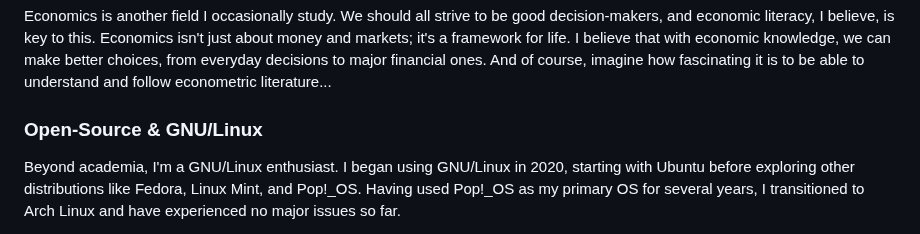
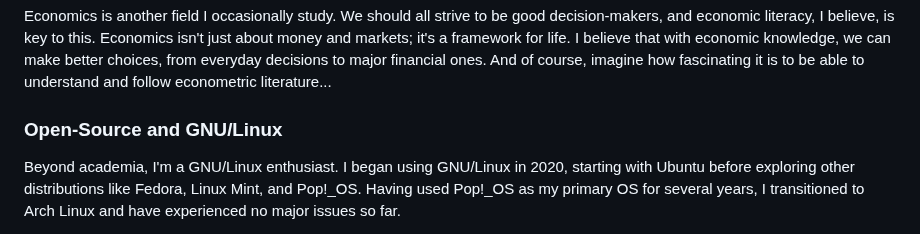
Before and after one commit to phrafsanjani/phrafsanjani.github.io, a Markdown page: index.md, the part around the change. Drawn GitHub-style.

```diff
--- a/index.md
+++ b/index.md
@@ -73,7 +73,7 @@ Economics isn't just about money and markets; it's a framework for life.
 I believe that with economic knowledge, we can make better choices, from everyday decisions to major financial ones.
 And of course, imagine how fascinating it is to be able to understand and follow econometric literature...
 
-### Open-Source & GNU/Linux
+### Open-Source and GNU/Linux
 
 Beyond academia, I'm a GNU/Linux enthusiast.
 I began using GNU/Linux in 2020,
```
Also changed, not shown: library.md (+1 -1 lines).
